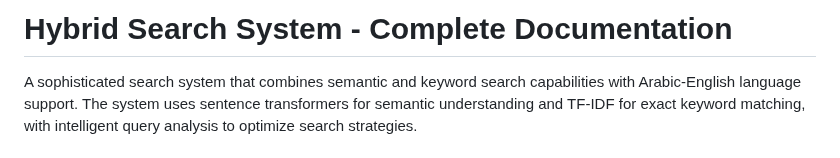
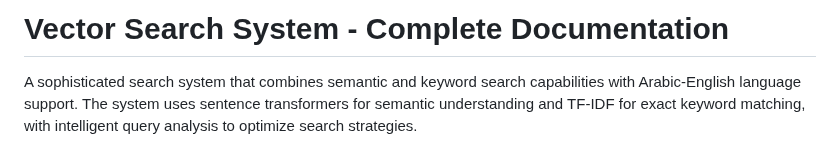
Before and after one commit to mrmosho/vector-search-api, a Markdown page: DOCUMENTATION.md, the part around the change. GitHub-like rendering.

```diff
--- a/DOCUMENTATION.md
+++ b/DOCUMENTATION.md
@@ -1,4 +1,4 @@
-# Hybrid Search System - Complete Documentation
+# Vector Search System - Complete Documentation
 
 A sophisticated search system that combines semantic and keyword search capabilities with Arabic-English language support. The system uses sentence transformers for semantic understanding and TF-IDF for exact keyword matching, with intelligent query analysis to optimize search strategies.
 
```
